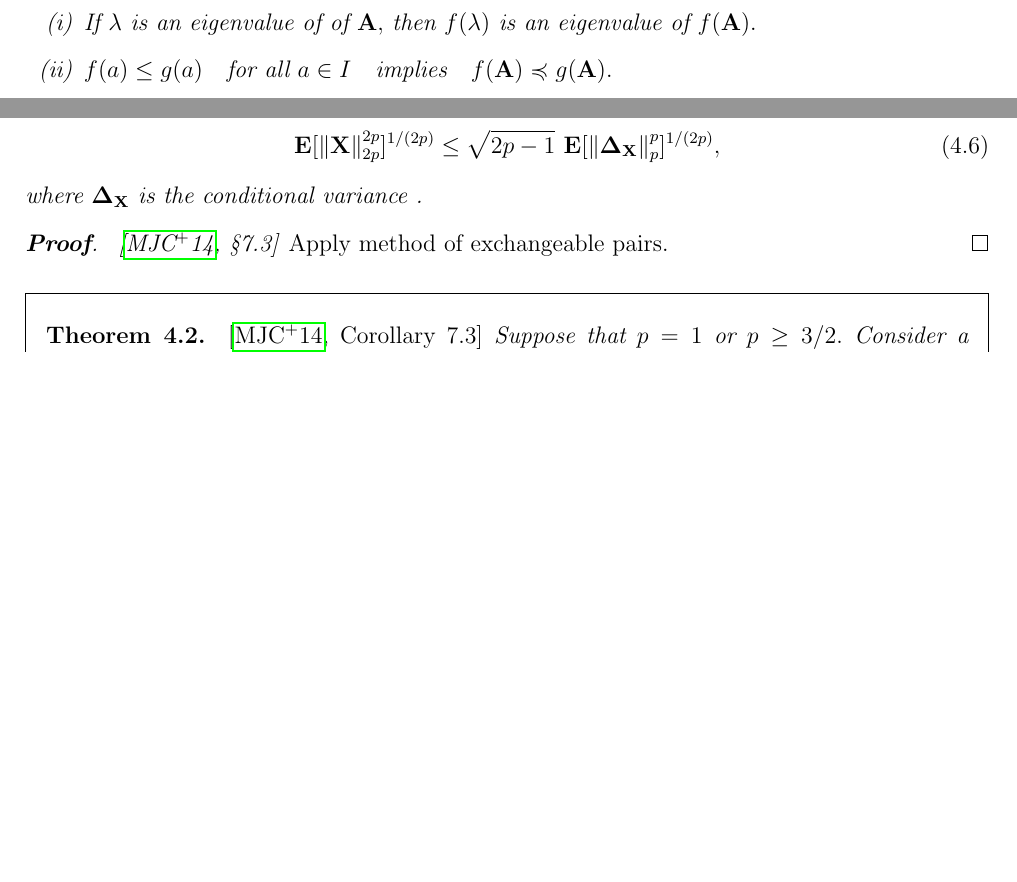
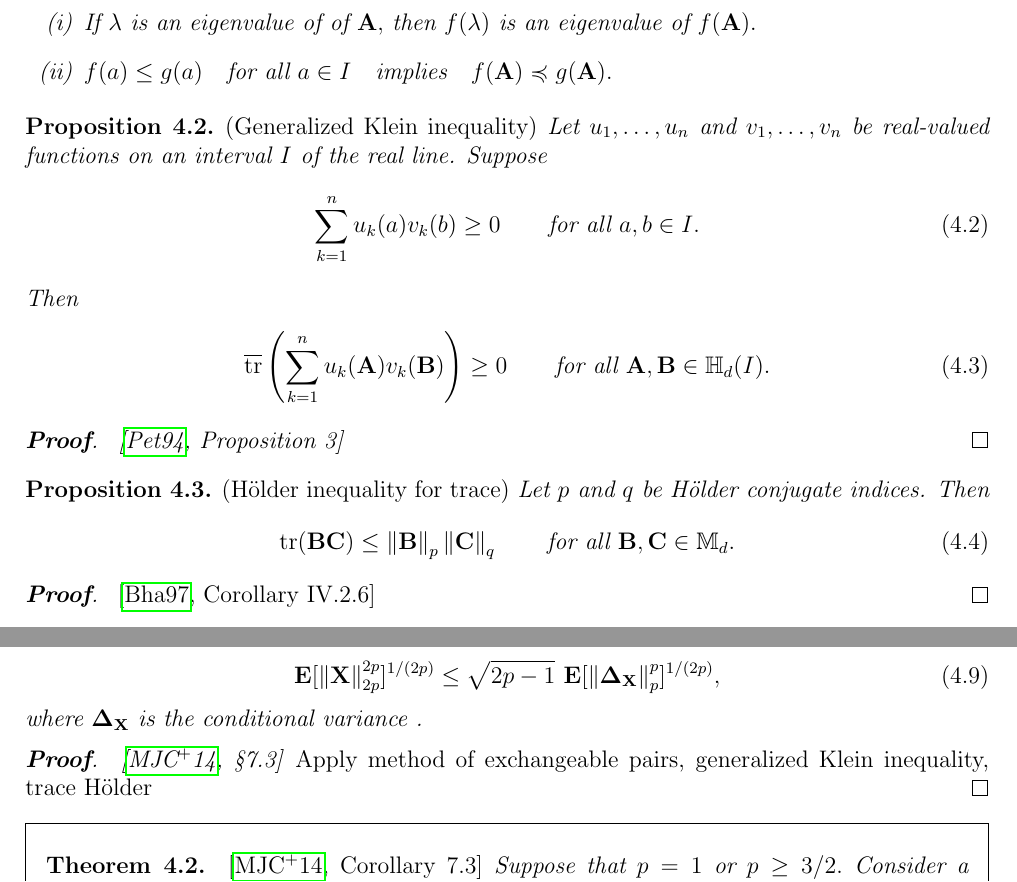
Before and after one commit to st151610/master_thesis, a LaTeX document (main.tex, which reads chapters/random_matrix_ineq/matrix_analysis.tex, chapters/random_matrix_ineq/matrix_khintchine.tex): two parts of pages 9 and 10 of 15, joined at a grey line, cut so that both start at the same text, the shorter picture padded with empty space. Compiled offline with pdfLaTeX.

Commit message:
added propositions for tho bdg proof

```diff
--- a/chapters/random_matrix_ineq/matrix_analysis.tex
+++ b/chapters/random_matrix_ineq/matrix_analysis.tex
@@ -100,3 +100,75 @@
       $
   \end{enumerate}
 \end{proposition}
+\begin{proposition}
+  \emph{(Generalized Klein inequality)}
+  Let
+  $
+    u_1, \ldots, u_n
+  $
+  and
+  $
+    v_1, \ldots, v_n
+  $
+  be real-valued functions on an interval $I$
+  of the real line.
+  Suppose
+  \begin{gather}
+    \sum_{k=1}^{n}
+    u_k(a)
+    v_k(b)
+    \ge
+    0
+    \qquad
+    \text{for all}
+    \
+    a,b \in I
+    .
+  \end{gather}
+  Then
+  \begin{gather}
+    \overline{\mathrm{tr}}
+    \left(
+    \sum_{k=1}^{n}
+    u_k(\mathbf{A})
+    v_k(\mathbf{B})
+    \right)
+    \ge 0
+    \qquad
+    \text{for all}
+    \
+    \mathbf{A}, \mathbf{B} \in \mathbb{H}_d(I)
+    .
+  \end{gather}
+\end{proposition}
+\begin{proof}
+  \emph{\cite[Proposition~3]{Petz1994}}
+\end{proof}
+\begin{proposition}
+  \emph{(Hölder inequality for trace)}
+  Let
+  $p$ and $q$
+  be Hölder conjugate indices.
+  Then
+  \begin{gather}
+    \mathrm{tr}
+    (
+    \mathbf{BC}
+    )
+    \le
+    \norm{\mathbf{B}}_p
+    \norm{\mathbf{C}}_q
+    \qquad
+    \text{for all}
+    \
+    \mathbf{B}
+    ,
+    \mathbf{C}
+    \in
+    \mathbb{M}_d
+    .
+  \end{gather}
+\end{proposition}
+\begin{proof}
+  \cite[Corollary~IV.2.6]{Bhatia1997}
+\end{proof}
--- a/chapters/random_matrix_ineq/matrix_khintchine.tex
+++ b/chapters/random_matrix_ineq/matrix_khintchine.tex
@@ -55,7 +55,9 @@
 \end{theorem}
 \begin{proof}
   \emph{\cite[§7.3]{Mackey2014}}
-  Apply method of exchangeable pairs.
+  Apply method of exchangeable pairs,
+  generalized Klein inequality,
+  trace Hölder
 \end{proof}
 
 
```
Also changed, not shown: literature.bib (+29 -0 lines), main.bbl, main.pdf, 6 other files.
